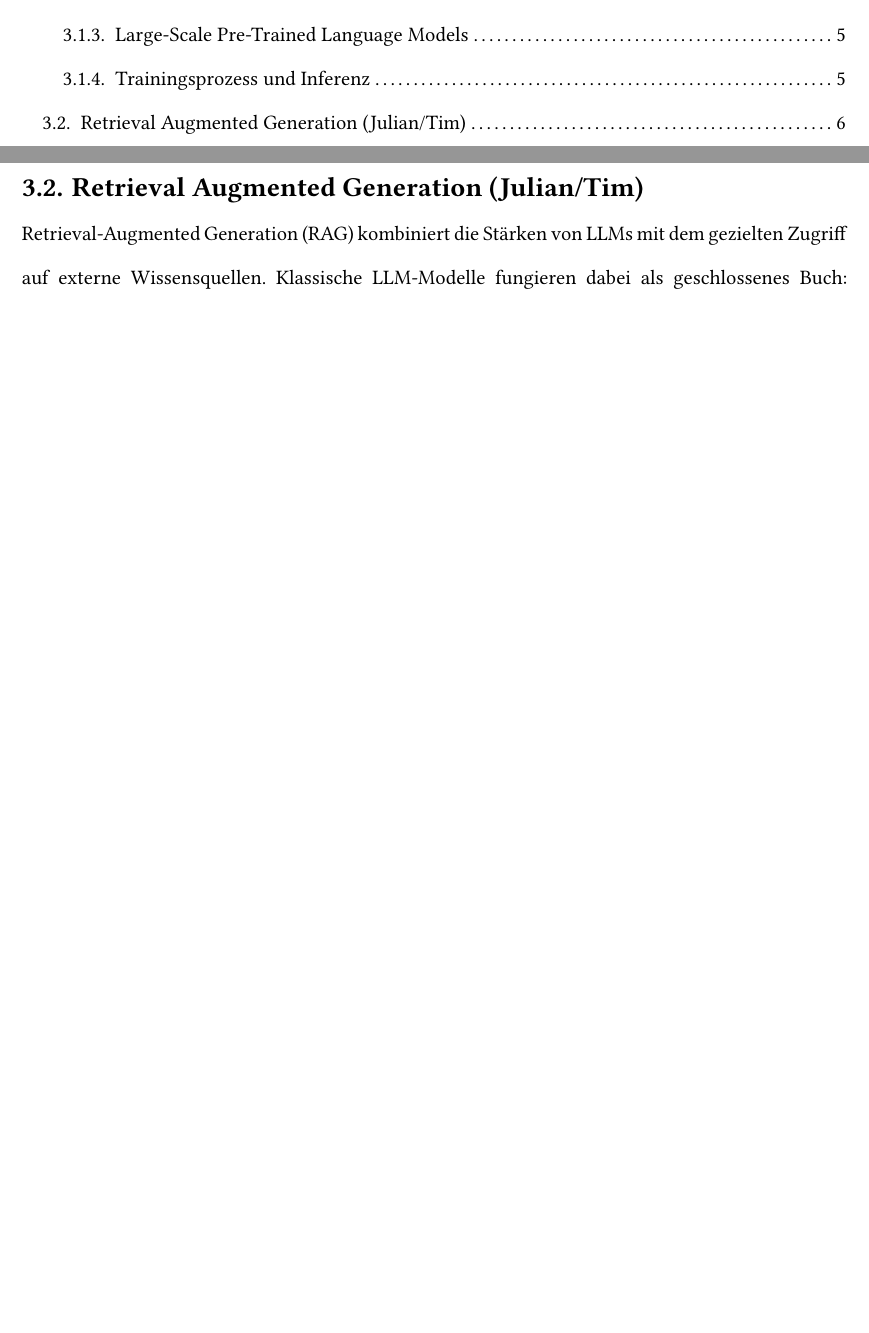
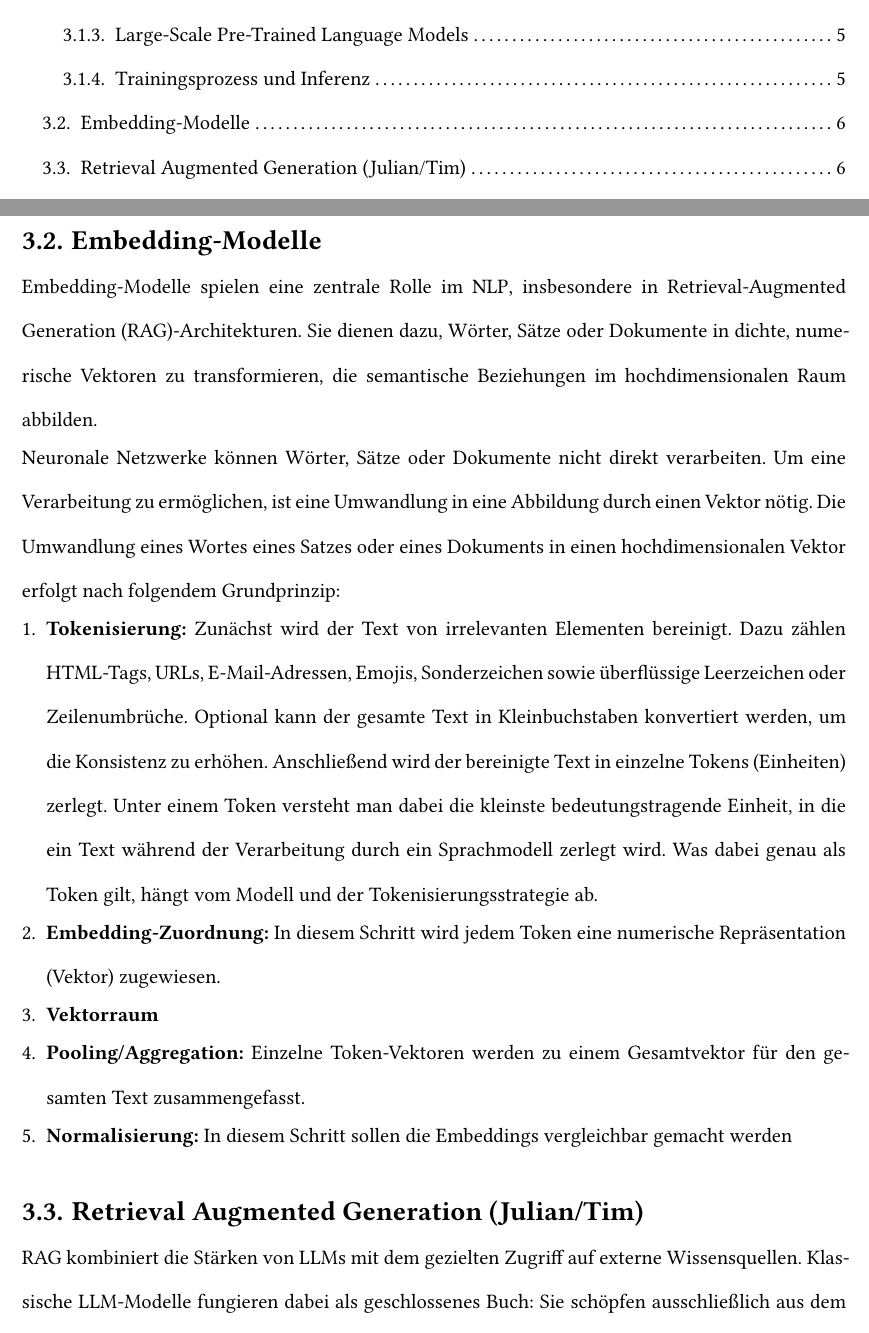
Before and after one commit to bennyhandball/Datenbanken, a Typst document (Typst/main.typ, which reads Typst/embedding-modelle.typ): two parts of pages 7 and 17 of 24 before the commit and two parts of pages 7 and 17 of 25 after it, joined at a grey line, cut so that both start at the same text, the shorter picture padded with empty space. Compiled offline with Typst 0.15; a missing font is replaced by an installed copy or a similar font.

Commit message:
Embedding Modelle erster Stand

```diff
--- a/Typst/embedding-modelle.typ
+++ b/Typst/embedding-modelle.typ
@@ -1,3 +7,17 @@
 #let embedding-modelle = [
+== Embedding-Modelle
 
+Embedding-Modelle spielen eine zentrale Rolle im #acr("NLP"), insbesondere in #acr("RAG")-Architekturen. Sie dienen dazu, Wörter, Sätze oder Dokumente in dichte, numerische Vektoren zu transformieren, die semantische Beziehungen im hochdimensionalen Raum abbilden.
+
+Neuronale Netzwerke können Wörter, Sätze oder Dokumente nicht direkt verarbeiten. Um eine Verarbeitung zu ermöglichen, ist eine Umwandlung in eine Abbildung durch einen Vektor nötig. Die Umwandlung eines Wortes eines Satzes oder eines Dokuments in einen hochdimensionalen Vektor erfolgt nach folgendem Grundprinzip:
+
++ *Tokenisierung:* Zunächst wird der Text von irrelevanten Elementen bereinigt. Dazu zählen HTML-Tags, URLs, E-Mail-Adressen, Emojis, Sonderzeichen sowie überflüssige Leerzeichen oder Zeilenumbrüche. Optional kann der gesamte Text in Kleinbuchstaben konvertiert werden, um die Konsistenz zu erhöhen. Anschließend wird der bereinigte Text in einzelne Tokens (Einheiten) zerlegt. Unter einem Token versteht man dabei die kleinste bedeutungstragende Einheit, in die ein Text während der Verarbeitung durch ein Sprachmodell zerlegt wird. Was dabei genau als Token gilt, hängt vom Modell und der Tokenisierungsstrategie ab.
+
++ *Embedding-Zuordnung:* In diesem Schritt wird jedem Token eine numerische Repräsentation (Vektor) zugewiesen.
+
++ *Vektorraum*
+
++ *Pooling/Aggregation:* Einzelne Token-Vektoren werden zu einem Gesamtvektor für den gesamten Text zusammengefasst.
+
++ *Normalisierung:* In diesem Schritt sollen die Embeddings vergleichbar gemacht werden
 ]
```
Also changed, not shown: Typst/embedding-modelle.typ (6 more changed lines).
